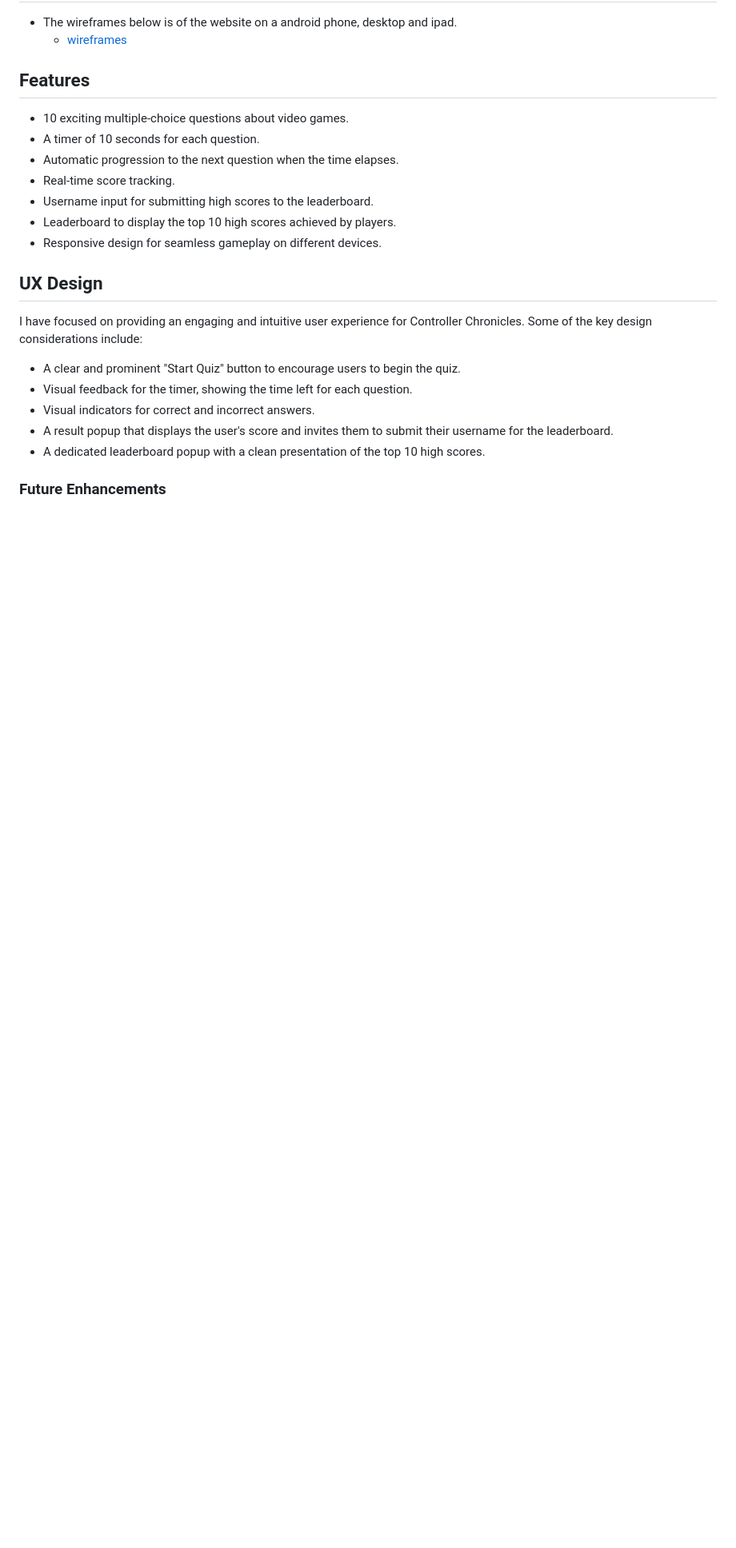
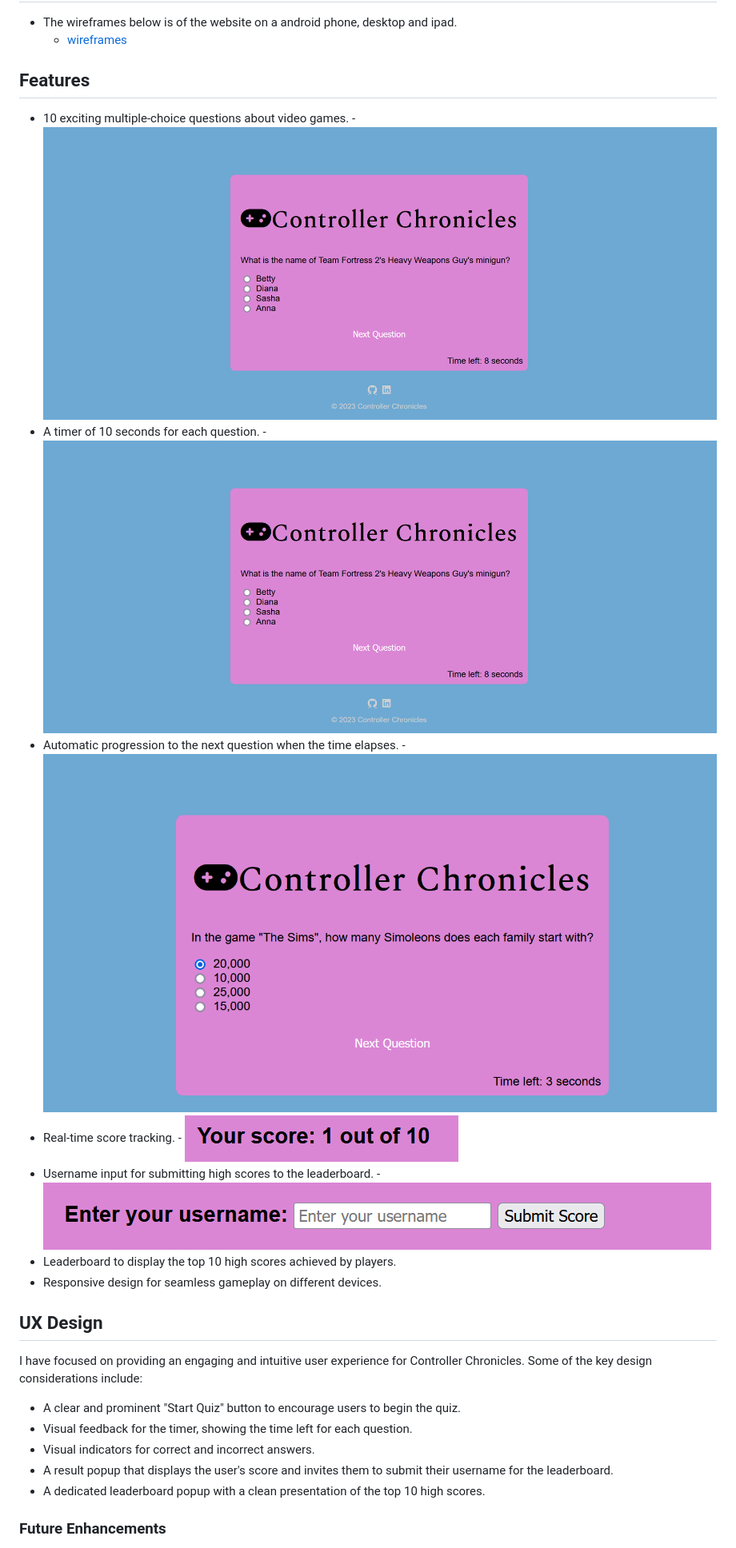
Before and after one commit to jay-o-sullivan/video-games-quiz, a Markdown page: README.md, the part around the change. Shown: that part at 80% size. Rendered like a GitHub page; blank space fills up the shorter version.

Commit message:
updated: so all features have a image corresponding

```diff
--- a/README.md
+++ b/README.md
@@ -39,11 +39,11 @@ Controller Chronicles: Gaming Quiz is an interactive quiz game that tests your k
 
 ## Features
 
-- 10 exciting multiple-choice questions about video games.
-- A timer of 10 seconds for each question.
-- Automatic progression to the next question when the time elapses.
-- Real-time score tracking.
-- Username input for submitting high scores to the leaderboard.
+- 10 exciting multiple-choice questions about video games. - ![question](assets/images/question.png)
+- A timer of 10 seconds for each question. - ![timer](assets/images/question.png)
+- Automatic progression to the next question when the time elapses. - ![next-question](assets/images/next-question.png)
+- Real-time score tracking. - ![score](assets/images/score.png)
+- Username input for submitting high scores to the leaderboard. - ![username](assets/images/username.png)
 - Leaderboard to display the top 10 high scores achieved by players.
 - Responsive design for seamless gameplay on different devices.
 
```
